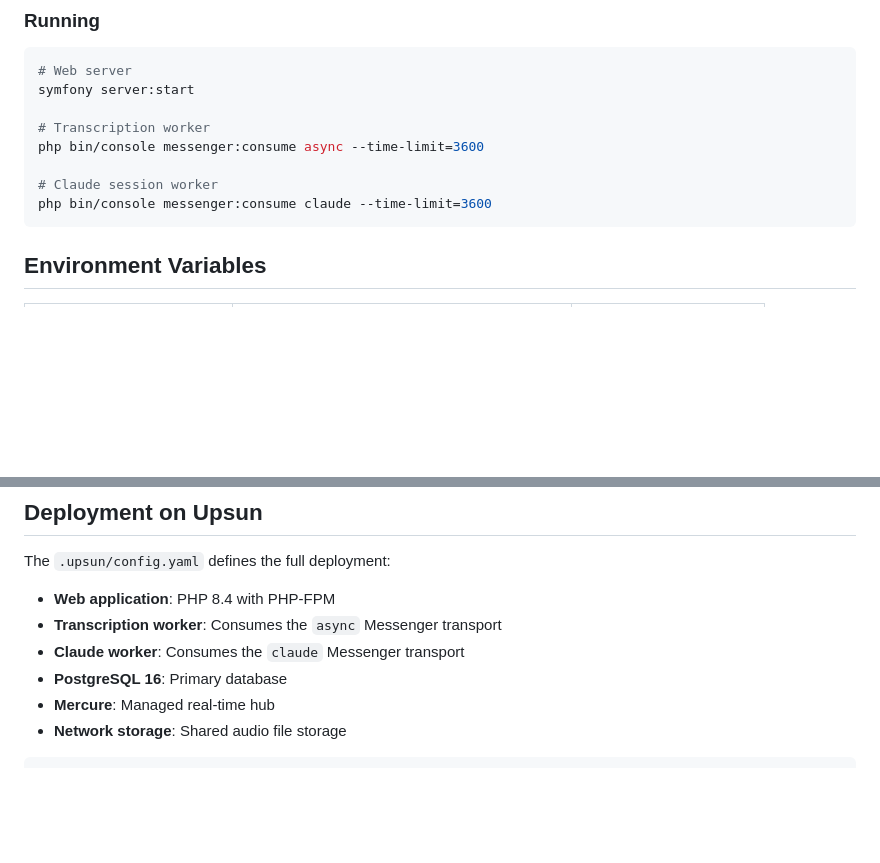
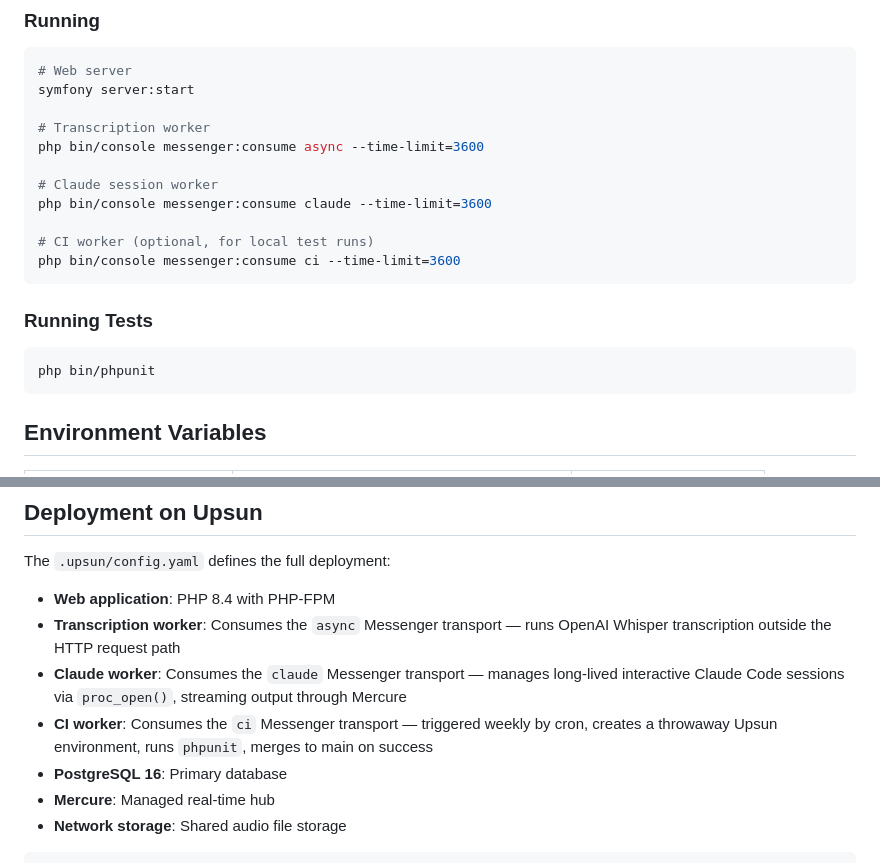
Before and after one commit to ralt/braindump, a Markdown page: README.md, 2 parts joined by grey strips. Rendered like a GitHub page; blank space fills up the shorter version.

Commit message:
Update README with CI worker docs and test instructions
Co-Authored-By: Claude Opus 4.6 <noreply@anthropic.com>

````diff
--- a/README.md
+++ b/README.md
@@ -98,6 +98,15 @@ php bin/console messenger:consume async --time-limit=3600
 
 # Claude session worker
 php bin/console messenger:consume claude --time-limit=3600
+
+# CI worker (optional, for local test runs)
+php bin/console messenger:consume ci --time-limit=3600
+```
+
+### Running Tests
+
+```bash
+php bin/phpunit
 ```
 
 ## Environment Variables
@@ -119,8 +128,9 @@ php bin/console messenger:consume claude --time-limit=3600
 The `.upsun/config.yaml` defines the full deployment:
 
 - **Web application**: PHP 8.4 with PHP-FPM
-- **Transcription worker**: Consumes the `async` Messenger transport
-- **Claude worker**: Consumes the `claude` Messenger transport
+- **Transcription worker**: Consumes the `async` Messenger transport — runs OpenAI Whisper transcription outside the HTTP request path
+- **Claude worker**: Consumes the `claude` Messenger transport — manages long-lived interactive Claude Code sessions via `proc_open()`, streaming output through Mercure
+- **CI worker**: Consumes the `ci` Messenger transport — triggered weekly by cron, creates a throwaway Upsun environment, runs `phpunit`, merges to main on success
 - **PostgreSQL 16**: Primary database
 - **Mercure**: Managed real-time hub
 - **Network storage**: Shared audio file storage
````
